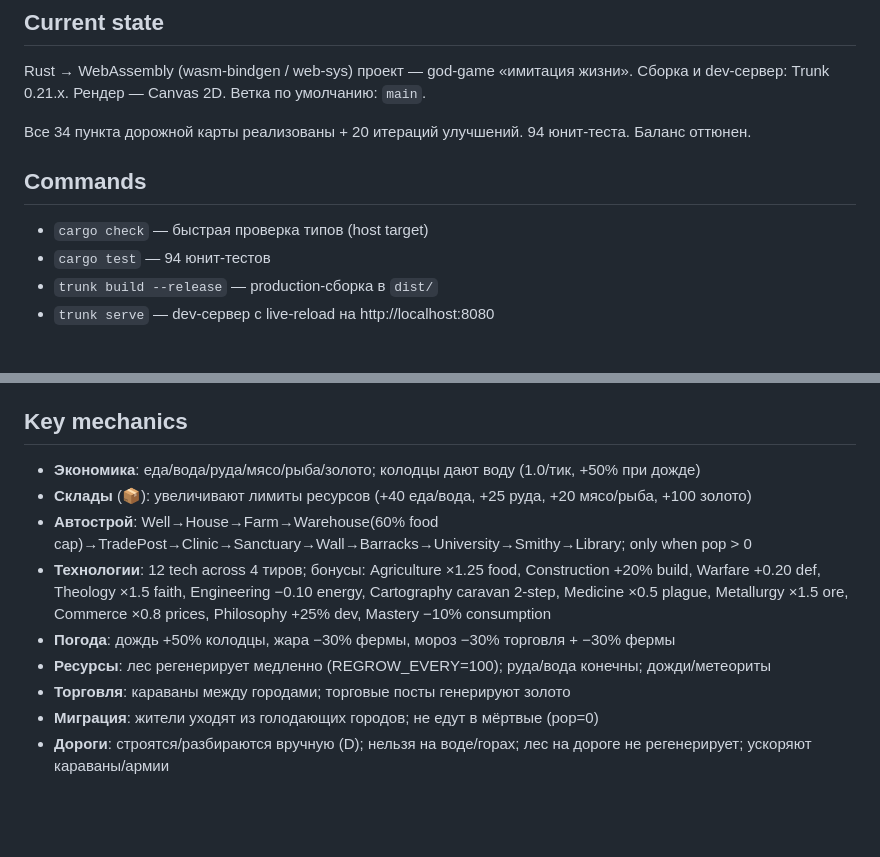
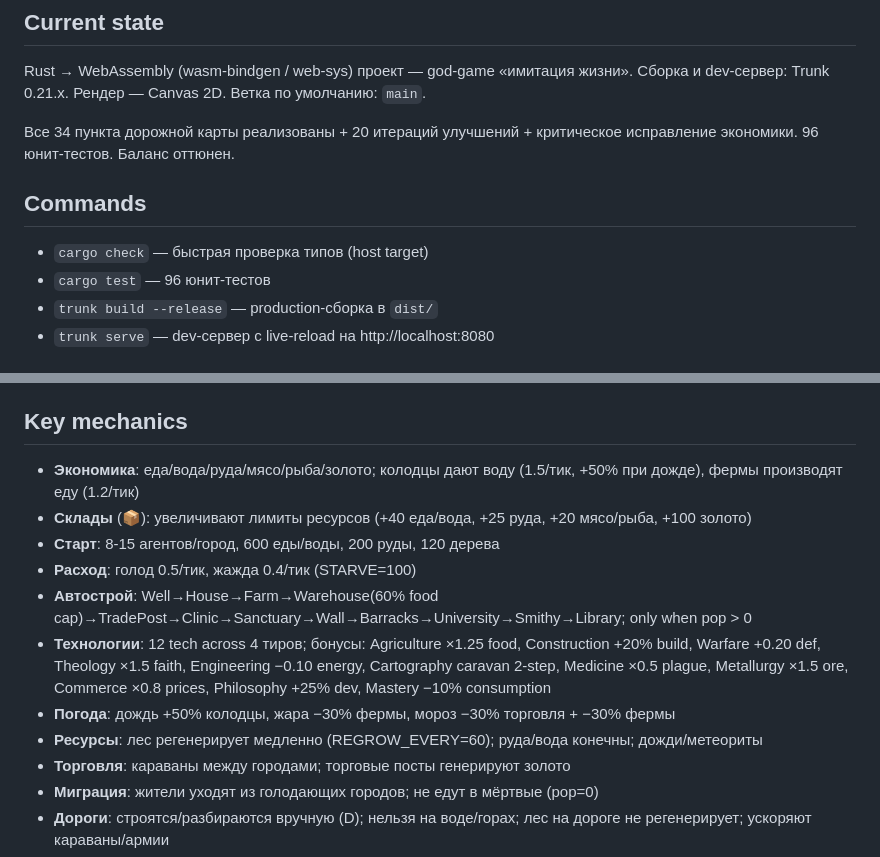
Before and after one commit to Boowar/sandbox, a Markdown page: AGENTS.md, 2 parts joined by grey strips. GitHub-like rendering; blank space fills up the shorter version.

Commit message:
docs: обновление AGENTS.md — баланс экономики (фермы, стартовые запасы, расходы)

```diff
--- a/AGENTS.md
+++ b/AGENTS.md
@@ -5,12 +5,12 @@
 Rust → WebAssembly (wasm-bindgen / web-sys) проект — god-game «имитация жизни».
 Сборка и dev-сервер: Trunk 0.21.x. Рендер — Canvas 2D. Ветка по умолчанию: `main`.
 
-Все 34 пункта дорожной карты реализованы + 20 итераций улучшений. 94 юнит-теста. Баланс оттюнен.
+Все 34 пункта дорожной карты реализованы + 20 итераций улучшений + критическое исправление экономики. 96 юнит-тестов. Баланс оттюнен.
 
 ## Commands
 
 - `cargo check` — быстрая проверка типов (host target)
-- `cargo test` — 94 юнит-тестов
+- `cargo test` — 96 юнит-тестов
 - `trunk build --release` — production-сборка в `dist/`
 - `trunk serve` — dev-сервер с live-reload на http://localhost:8080
 
@@ -29,12 +29,14 @@ Rust → WebAssembly (wasm-bindgen / web-sys) проект — god-game «ими
 
 ## Key mechanics
 
-- **Экономика**: еда/вода/руда/мясо/рыба/золото; колодцы дают воду (1.0/тик, +50% при дожде)
+- **Экономика**: еда/вода/руда/мясо/рыба/золото; колодцы дают воду (1.5/тик, +50% при дожде), фермы производят еду (1.2/тик)
 - **Склады** (📦): увеличивают лимиты ресурсов (+40 еда/вода, +25 руда, +20 мясо/рыба, +100 золото)
+- **Старт**: 8-15 агентов/город, 600 еды/воды, 200 руды, 120 дерева
+- **Расход**: голод 0.5/тик, жажда 0.4/тик (STARVE=100)
 - **Автострой**: Well→House→Farm→Warehouse(60% food cap)→TradePost→Clinic→Sanctuary→Wall→Barracks→University→Smithy→Library; only when pop > 0
 - **Технологии**: 12 tech across 4 тиров; бонусы: Agriculture ×1.25 food, Construction +20% build, Warfare +0.20 def, Theology ×1.5 faith, Engineering −0.10 energy, Cartography caravan 2-step, Medicine ×0.5 plague, Metallurgy ×1.5 ore, Commerce ×0.8 prices, Philosophy +25% dev, Mastery −10% consumption
 - **Погода**: дождь +50% колодцы, жара −30% фермы, мороз −30% торговля + −30% фермы
-- **Ресурсы**: лес регенерирует медленно (REGROW_EVERY=100); руда/вода конечны; дожди/метеориты
+- **Ресурсы**: лес регенерирует медленно (REGROW_EVERY=60); руда/вода конечны; дожди/метеориты
 - **Торговля**: караваны между городами; торговые посты генерируют золото
 - **Миграция**: жители уходят из голодающих городов; не едут в мёртвые (pop=0)
 - **Дороги**: строятся/разбираются вручную (D); нельзя на воде/горах; лес на дороге не регенерирует; ускоряют караваны/армии
```
